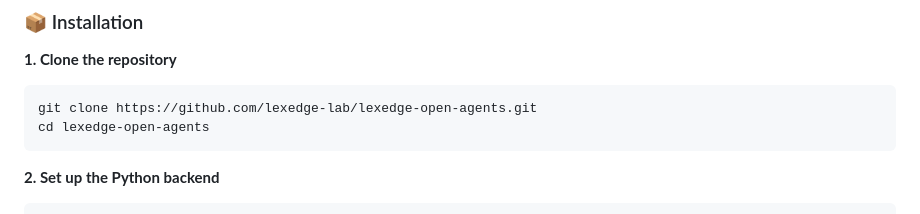
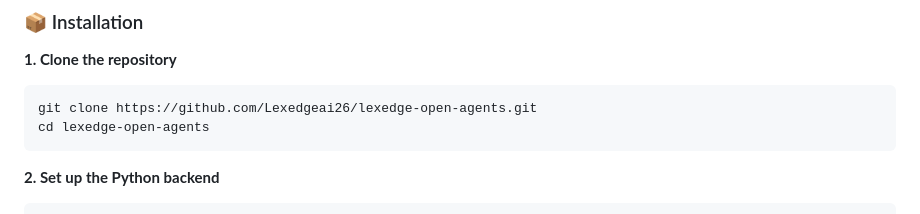
Before and after one commit to Lexedgeai26/lexedge-open-agents, a Markdown page: README.md, the part around one of its changes. GitHub-like rendering.

Commit message:
docs: update README with correct GitHub repo URL and stars badge

````diff
--- a/README.md
+++ b/README.md
@@ -87,7 +88,7 @@ Analysis Research Review Mgmt  Correspond.
 
 **1. Clone the repository**
 ```bash
-git clone https://github.com/lexedge-lab/lexedge-open-agents.git
+git clone https://github.com/Lexedgeai26/lexedge-open-agents.git
 cd lexedge-open-agents
 ```
 
````
Also changed, not shown: other parts of README.md (+2 -1 lines).
